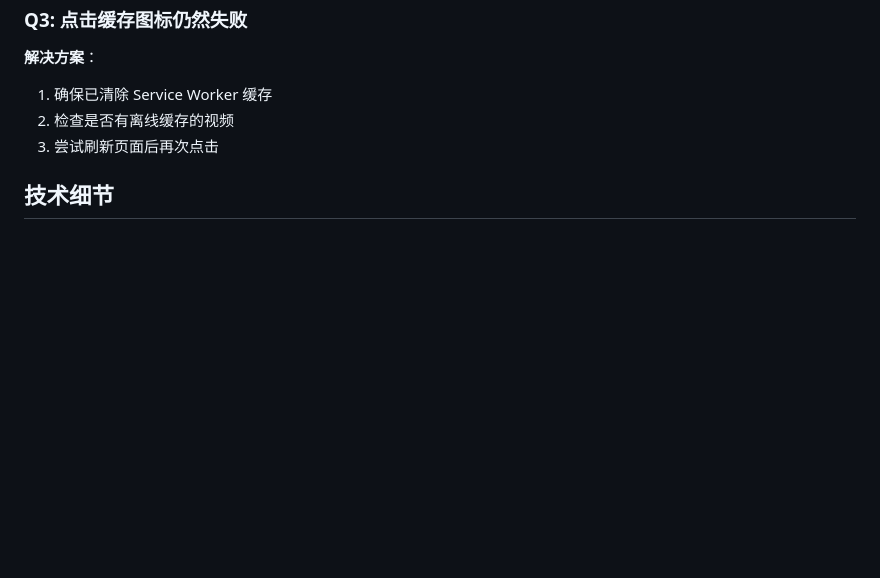
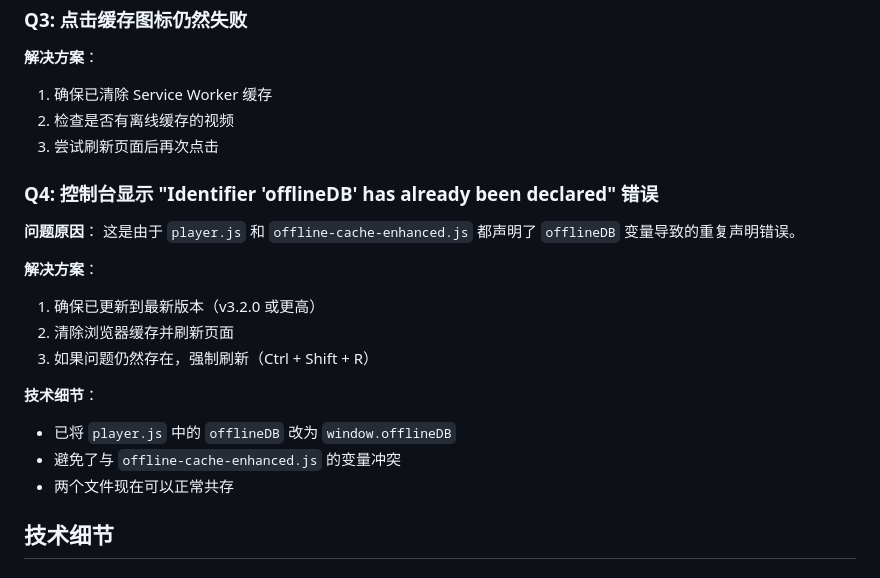
Before and after one commit to axioslog/LibreTV, a Markdown page: FIX_VERIFICATION_GUIDE.md, the part around the change. GitHub-like rendering; blank space fills up the shorter version.

```diff
--- a/FIX_VERIFICATION_GUIDE.md
+++ b/FIX_VERIFICATION_GUIDE.md
@@ -168,6 +168,21 @@
 2. 检查是否有离线缓存的视频
 3. 尝试刷新页面后再次点击
 
+### Q4: 控制台显示 "Identifier 'offlineDB' has already been declared" 错误
+
+**问题原因**：
+这是由于 `player.js` 和 `offline-cache-enhanced.js` 都声明了 `offlineDB` 变量导致的重复声明错误。
+
+**解决方案**：
+1. 确保已更新到最新版本（v3.2.0 或更高）
+2. 清除浏览器缓存并刷新页面
+3. 如果问题仍然存在，强制刷新（Ctrl + Shift + R）
+
+**技术细节**：
+- 已将 `player.js` 中的 `offlineDB` 改为 `window.offlineDB`
+- 避免了与 `offline-cache-enhanced.js` 的变量冲突
+- 两个文件现在可以正常共存
+
 ## 技术细节
 
 ### Service Worker 缓存策略
```
Also changed, not shown: README.md (+2 -0 lines).
